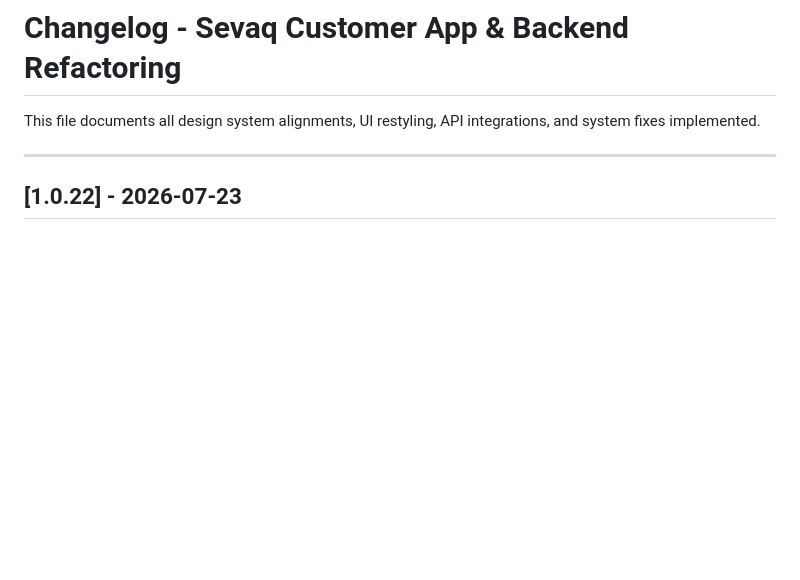
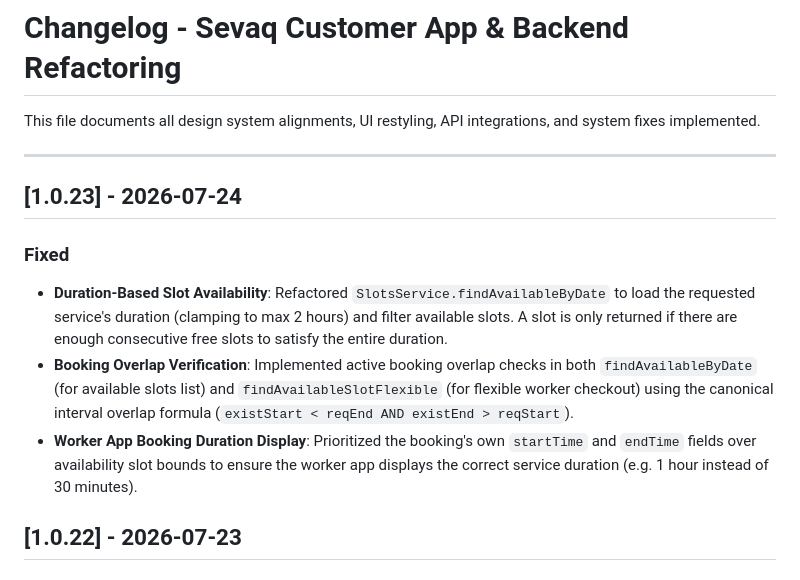
Before and after one commit to Sumitjaiswal787/newsevaq, a Markdown page: CHANGELOG.md, the part around the change. Drawn GitHub-style; blank space fills up the shorter version.

Commit message:
update CHANGELOG.md and walkthrough.md

```diff
--- a/CHANGELOG.md
+++ b/CHANGELOG.md
@@ -3,6 +3,13 @@
 This file documents all design system alignments, UI restyling, API integrations, and system fixes implemented.
 
 ---
+
+## [1.0.23] - 2026-07-24
+
+### Fixed
+- **Duration-Based Slot Availability**: Refactored `SlotsService.findAvailableByDate` to load the requested service's duration (clamping to max 2 hours) and filter available slots. A slot is only returned if there are enough consecutive free slots to satisfy the entire duration.
+- **Booking Overlap Verification**: Implemented active booking overlap checks in both `findAvailableByDate` (for available slots list) and `findAvailableSlotFlexible` (for flexible worker checkout) using the canonical interval overlap formula (`existStart < reqEnd AND existEnd > reqStart`).
+- **Worker App Booking Duration Display**: Prioritized the booking's own `startTime` and `endTime` fields over availability slot bounds to ensure the worker app displays the correct service duration (e.g. 1 hour instead of 30 minutes).
 
 ## [1.0.22] - 2026-07-23
 
```
